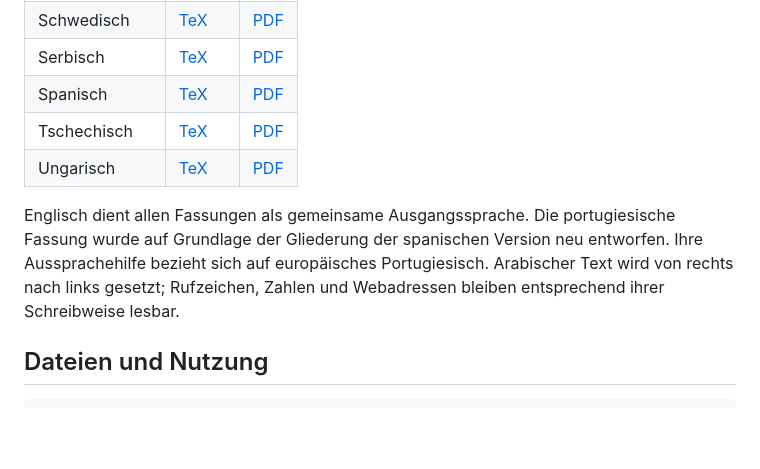
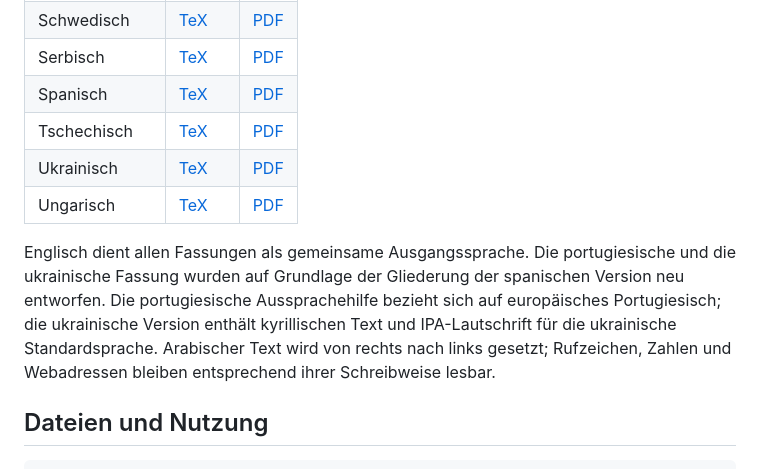
Before and after one commit to MichaelRenner/Parlez-Vous-QSO, a Markdown page: README.de.md, the part around the change. Rendered like a GitHub page; blank space fills up the shorter version.

Commit message:
142 Einträge auf Ukrainisch mit kyrillischem Text und IPA-Lautschrift, sieben Seiten, Layout geprüft.

```diff
--- a/README.de.md
+++ b/README.de.md
@@ -40,9 +40,10 @@ Die historischen Word-Vorlagen werden in bearbeitbare **LaTeX-Dateien** übertra
 | Serbisch | [TeX](tex/Serbian_QSO_IPA.tex) | [PDF](pdf/Serbian_QSO_IPA.pdf) |
 | Spanisch | [TeX](tex/Spanish_QSO_IPA.tex) | [PDF](pdf/Spanish_QSO_IPA.pdf) |
 | Tschechisch | [TeX](tex/Czech_QSO_IPA.tex) | [PDF](pdf/Czech_QSO_IPA.pdf) |
+| Ukrainisch | [TeX](tex/Ukrainian_QSO_IPA.tex) | [PDF](pdf/Ukrainian_QSO_IPA.pdf) |
 | Ungarisch | [TeX](tex/Hungarian_QSO_IPA.tex) | [PDF](pdf/Hungarian_QSO_IPA.pdf) |
 
-Englisch dient allen Fassungen als gemeinsame Ausgangssprache. Die portugiesische Fassung wurde auf Grundlage der Gliederung der spanischen Version neu entworfen. Ihre Aussprachehilfe bezieht sich auf europäisches Portugiesisch. Arabischer Text wird von rechts nach links gesetzt; Rufzeichen, Zahlen und Webadressen bleiben entsprechend ihrer Schreibweise lesbar.
+Englisch dient allen Fassungen als gemeinsame Ausgangssprache. Die portugiesische und die ukrainische Fassung wurden auf Grundlage der Gliederung der spanischen Version neu entworfen. Die portugiesische Aussprachehilfe bezieht sich auf europäisches Portugiesisch; die ukrainische Version enthält kyrillischen Text und IPA-Lautschrift für die ukrainische Standardsprache. Arabischer Text wird von rechts nach links gesetzt; Rufzeichen, Zahlen und Webadressen bleiben entsprechend ihrer Schreibweise lesbar.
 
 ## Dateien und Nutzung
 
```
Also changed, not shown: README.md (+2 -1 lines).
